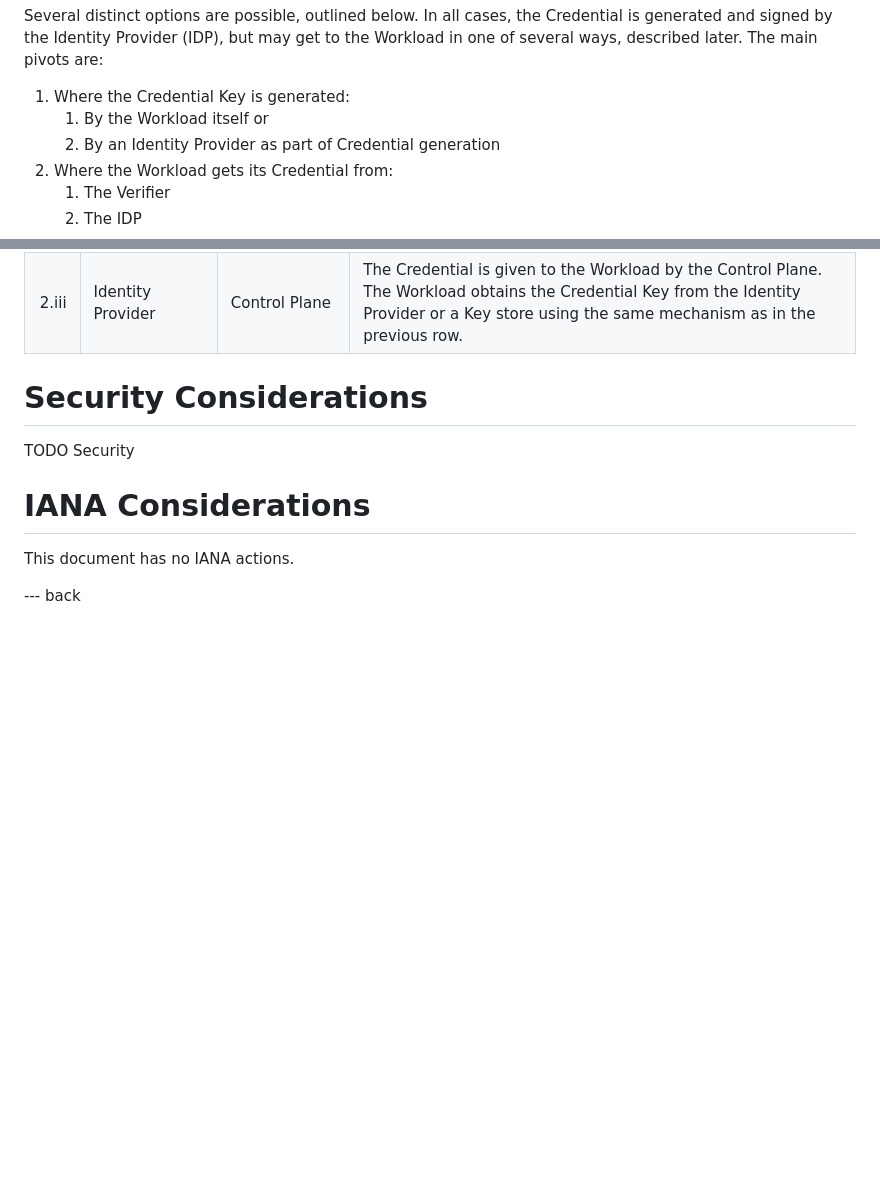
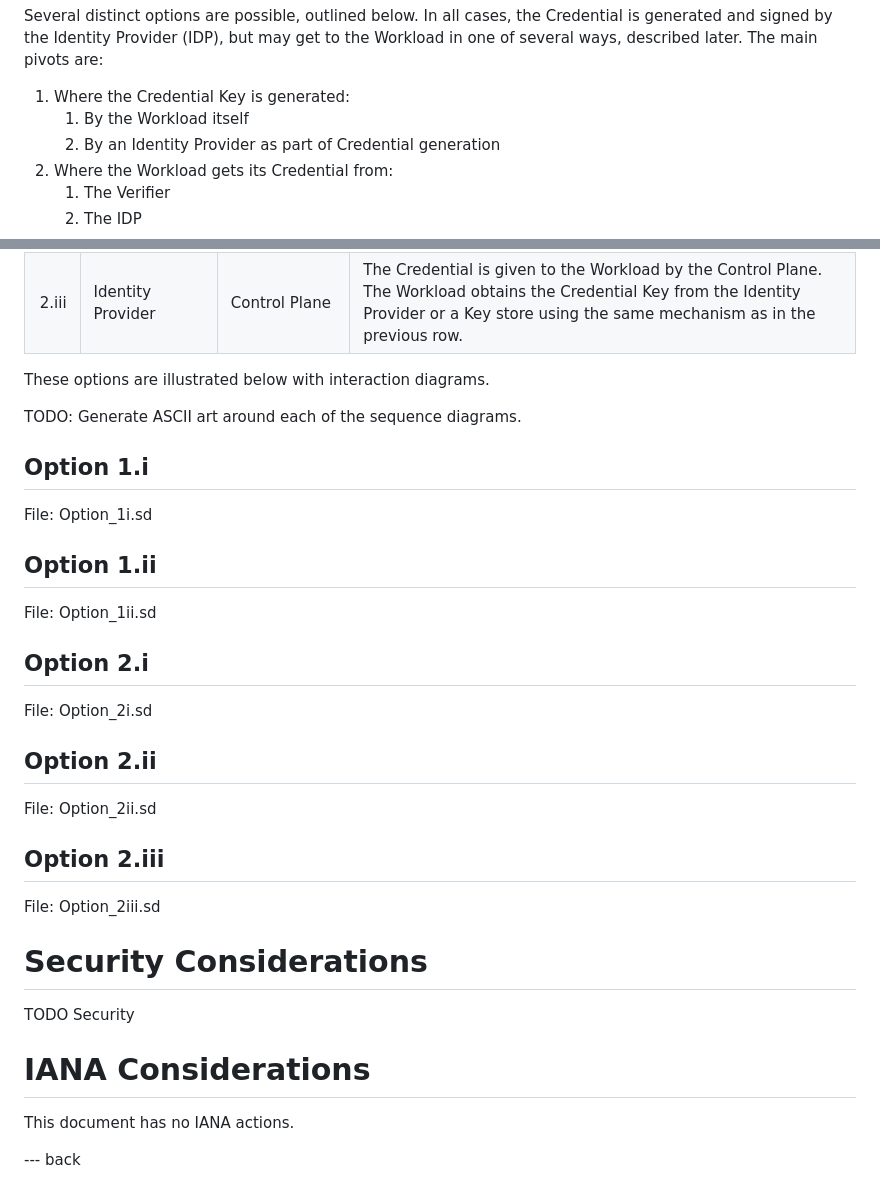
Before and after one commit to confidential-computing/twi-rats, a Markdown page: draft-novak-twi-attestation.md, 2 parts joined by grey strips. GitHub-like rendering; blank space fills up the shorter version.

Commit message:
Created sections for each of the options
The options will reference new files that can be rendered into ASCII art.

```diff
--- a/draft-novak-twi-attestation.md
+++ b/draft-novak-twi-attestation.md
@@ -160,7 +160,7 @@ TODO: Insert the "Variant1/Variant2" ASCII art generated from our existing docum
 Several distinct options are possible, outlined below. In all cases, the Credential is generated and signed by the Identity Provider (IDP), but may get to the Workload in one of several ways, described later. The main pivots are:
 
 1. Where the Credential Key is generated:
-    1. By the Workload itself or
+    1. By the Workload itself
     2. By an Identity Provider as part of Credential generation
 2. Where the Workload gets its Credential from:
     1. The Verifier
@@ -176,6 +176,29 @@ Several distinct options are possible, outlined below. In all cases, the Credent
 | 2.ii | Identity Provider | Identity Provider | The Workload generates an asymmetric encryption key and sends the public portion to the Verifier as part of Evidence. The Verifier includes the public portion of the Encryption Key in the Attestation Results. The Workload sends the Attestation Results to the IDP which returns to it the Credential and the Credential Key encrypted to the public encryption key in the Attestation Results. |
 | 2.iii | Identity Provider | Control Plane | The Credential is given to the Workload by the Control Plane. The Workload obtains the Credential Key from the Identity Provider or a Key store using the same mechanism as in the previous row. |
 
+These options are illustrated below with interaction diagrams.
+
+TODO: Generate ASCII art around each of the  sequence diagrams.
+
+## Option 1.i
+
+File: Option_1i.sd
+
+## Option 1.ii
+
+File: Option_1ii.sd
+
+## Option 2.i
+
+File: Option_2i.sd
+
+## Option 2.ii
+
+File: Option_2ii.sd
+
+## Option 2.iii
+
+File: Option_2iii.sd
 
 # Security Considerations
 
```
